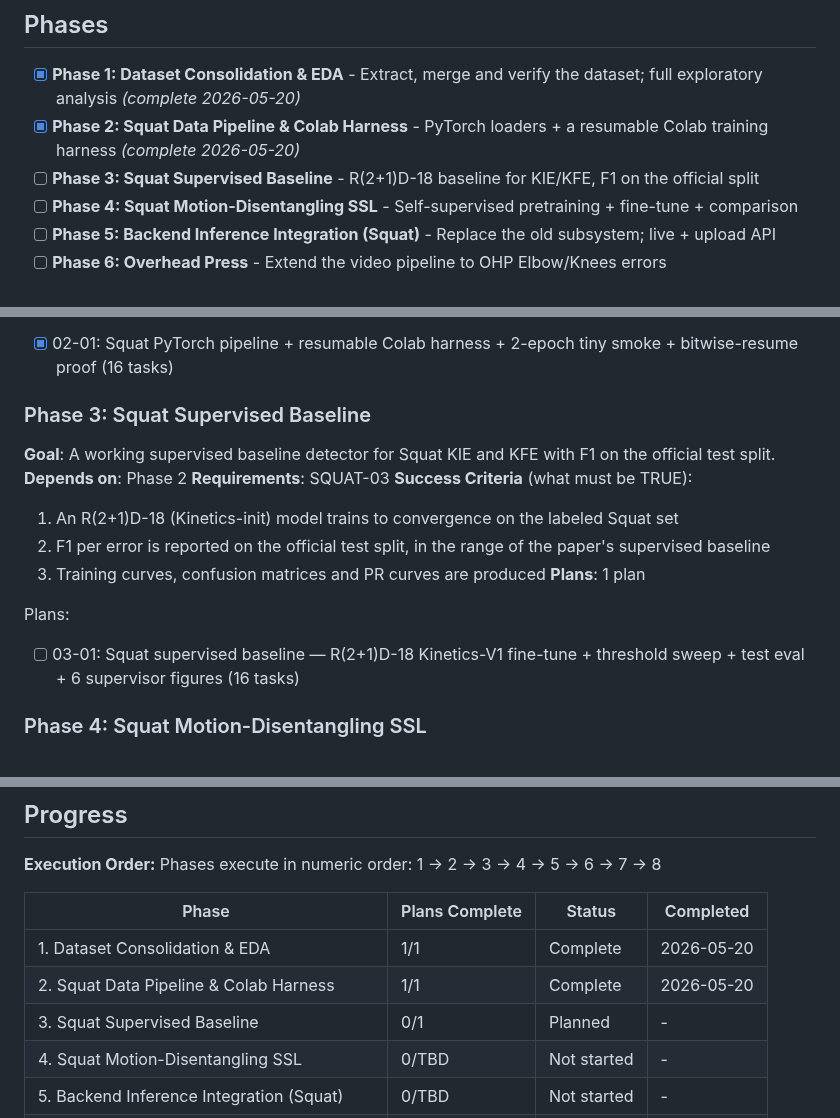
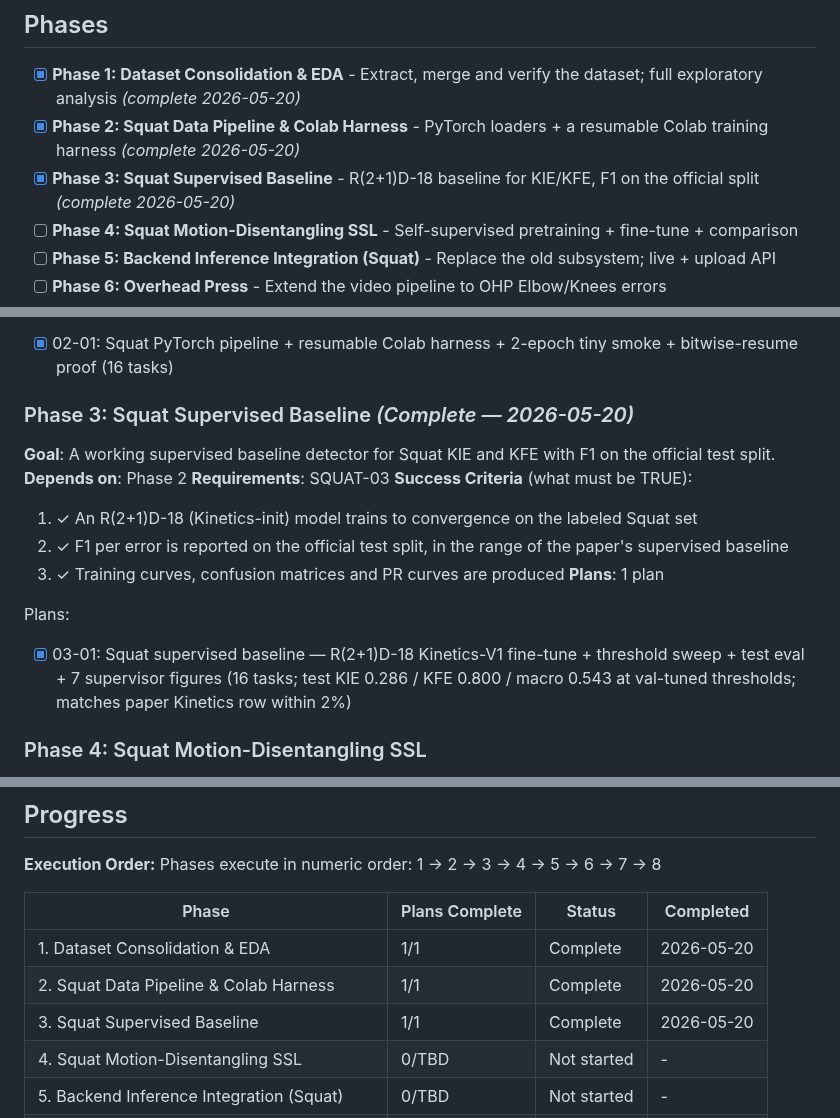
Before and after one commit to Ibrahim-Shahin1/fitnova, a Markdown page: .planning/ROADMAP.md, 3 parts joined by grey strips. GitHub-like rendering.

Commit message:
docs(03): close Phase 3 in ROADMAP/REQUIREMENTS + STATE.md state-machine update (SQUAT-03 complete)

```diff
--- a/.planning/ROADMAP.md
+++ b/.planning/ROADMAP.md
@@ -8,7 +8,7 @@ This milestone rebuilds FitNova's form-correction feature from scratch on the Fi
 
 - [x] **Phase 1: Dataset Consolidation & EDA** - Extract, merge and verify the dataset; full exploratory analysis  *(complete 2026-05-20)*
 - [x] **Phase 2: Squat Data Pipeline & Colab Harness** - PyTorch loaders + a resumable Colab training harness  *(complete 2026-05-20)*
-- [ ] **Phase 3: Squat Supervised Baseline** - R(2+1)D-18 baseline for KIE/KFE, F1 on the official split
+- [x] **Phase 3: Squat Supervised Baseline** - R(2+1)D-18 baseline for KIE/KFE, F1 on the official split  *(complete 2026-05-20)*
 - [ ] **Phase 4: Squat Motion-Disentangling SSL** - Self-supervised pretraining + fine-tune + comparison
 - [ ] **Phase 5: Backend Inference Integration (Squat)** - Replace the old subsystem; live + upload API
 - [ ] **Phase 6: Overhead Press** - Extend the video pipeline to OHP Elbow/Knees errors
@@ -43,18 +43,18 @@ Plans:
 Plans:
 - [x] 02-01: Squat PyTorch pipeline + resumable Colab harness + 2-epoch tiny smoke + bitwise-resume proof (16 tasks)
 
-### Phase 3: Squat Supervised Baseline
+### Phase 3: Squat Supervised Baseline  *(Complete — 2026-05-20)*
 **Goal**: A working supervised baseline detector for Squat KIE and KFE with F1 on the official test split.
 **Depends on**: Phase 2
 **Requirements**: SQUAT-03
 **Success Criteria** (what must be TRUE):
-  1. An R(2+1)D-18 (Kinetics-init) model trains to convergence on the labeled Squat set
-  2. F1 per error is reported on the official test split, in the range of the paper's supervised baseline
-  3. Training curves, confusion matrices and PR curves are produced
+  1. ✓ An R(2+1)D-18 (Kinetics-init) model trains to convergence on the labeled Squat set
+  2. ✓ F1 per error is reported on the official test split, in the range of the paper's supervised baseline
+  3. ✓ Training curves, confusion matrices and PR curves are produced
 **Plans**: 1 plan
 
 Plans:
-- [ ] 03-01: Squat supervised baseline — R(2+1)D-18 Kinetics-V1 fine-tune + threshold sweep + test eval + 6 supervisor figures (16 tasks)
+- [x] 03-01: Squat supervised baseline — R(2+1)D-18 Kinetics-V1 fine-tune + threshold sweep + test eval + 7 supervisor figures (16 tasks; test KIE 0.286 / KFE 0.800 / macro 0.543 at val-tuned thresholds; matches paper Kinetics row within 2%)
 
 ### Phase 4: Squat Motion-Disentangling SSL
 **Goal**: Domain-knowledge self-supervised pretraining that improves Squat error detection over the baseline.
@@ -115,7 +115,7 @@ Phases execute in numeric order: 1 → 2 → 3 → 4 → 5 → 6 → 7 → 8
 |-------|----------------|--------|-----------|
 | 1. Dataset Consolidation & EDA | 1/1 | Complete | 2026-05-20 |
 | 2. Squat Data Pipeline & Colab Harness | 1/1 | Complete | 2026-05-20 |
-| 3. Squat Supervised Baseline | 0/1 | Planned | - |
+| 3. Squat Supervised Baseline | 1/1 | Complete | 2026-05-20 |
 | 4. Squat Motion-Disentangling SSL | 0/TBD | Not started | - |
 | 5. Backend Inference Integration (Squat) | 0/TBD | Not started | - |
 | 6. Overhead Press | 0/TBD | Not started | - |
```
Also changed, not shown: .planning/REQUIREMENTS.md (+2 -2 lines), .planning/STATE.md (+11 -11 lines).
